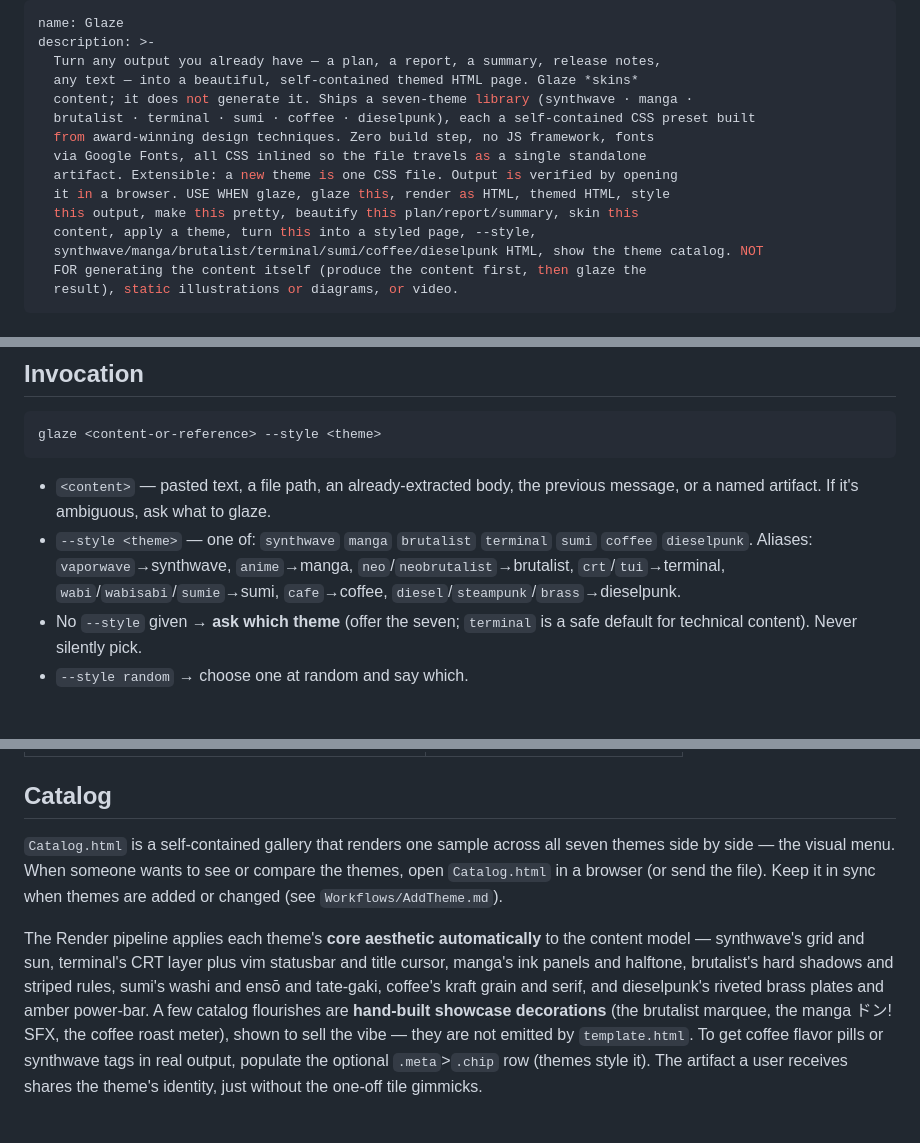
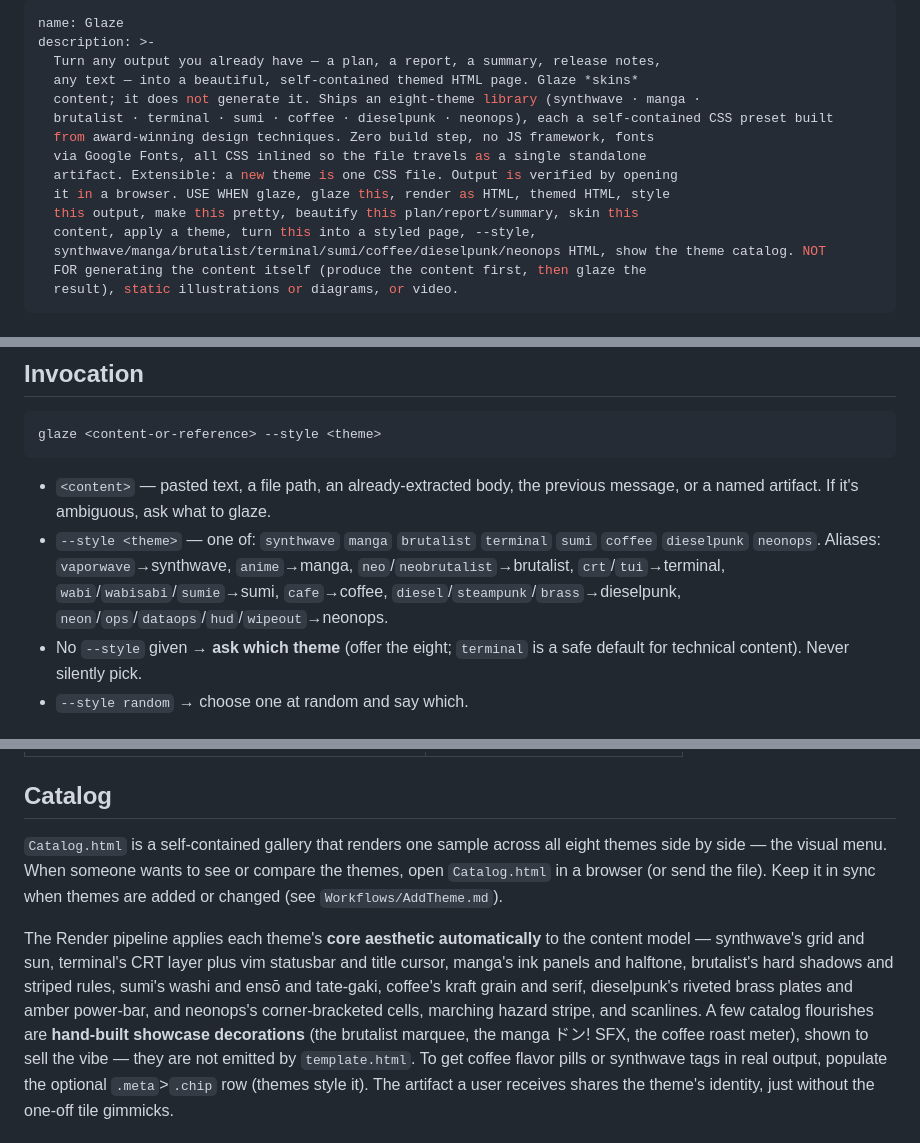
Before and after one commit to edbizarro/glaze, a Markdown page: skills/Glaze/SKILL.md, 3 parts joined by grey strips. Drawn GitHub-style.

```diff
--- a/skills/Glaze/SKILL.md
+++ b/skills/Glaze/SKILL.md
@@ -3,15 +3,15 @@ name: Glaze
 description: >-
   Turn any output you already have — a plan, a report, a summary, release notes,
   any text — into a beautiful, self-contained themed HTML page. Glaze *skins*
-  content; it does not generate it. Ships a seven-theme library (synthwave · manga ·
-  brutalist · terminal · sumi · coffee · dieselpunk), each a self-contained CSS preset built
+  content; it does not generate it. Ships an eight-theme library (synthwave · manga ·
+  brutalist · terminal · sumi · coffee · dieselpunk · neonops), each a self-contained CSS preset built
   from award-winning design techniques. Zero build step, no JS framework, fonts
   via Google Fonts, all CSS inlined so the file travels as a single standalone
   artifact. Extensible: a new theme is one CSS file. Output is verified by opening
   it in a browser. USE WHEN glaze, glaze this, render as HTML, themed HTML, style
   this output, make this pretty, beautify this plan/report/summary, skin this
   content, apply a theme, turn this into a styled page, --style,
-  synthwave/manga/brutalist/terminal/sumi/coffee/dieselpunk HTML, show the theme catalog. NOT
+  synthwave/manga/brutalist/terminal/sumi/coffee/dieselpunk/neonops HTML, show the theme catalog. NOT
   FOR generating the content itself (produce the content first, then glaze the
   result), static illustrations or diagrams, or video.
 ---
@@ -36,11 +36,12 @@ glaze <content-or-reference> --style <theme>
 - `<content>` — pasted text, a file path, an already-extracted body, the previous
   message, or a named artifact. If it's ambiguous, ask what to glaze.
 - `--style <theme>` — one of: `synthwave` `manga` `brutalist` `terminal` `sumi`
-  `coffee` `dieselpunk`. Aliases: `vaporwave`→synthwave, `anime`→manga,
+  `coffee` `dieselpunk` `neonops`. Aliases: `vaporwave`→synthwave, `anime`→manga,
   `neo`/`neobrutalist`→brutalist, `crt`/`tui`→terminal,
   `wabi`/`wabisabi`/`sumie`→sumi, `cafe`→coffee,
-  `diesel`/`steampunk`/`brass`→dieselpunk.
-- No `--style` given → **ask which theme** (offer the seven; `terminal` is a safe
+  `diesel`/`steampunk`/`brass`→dieselpunk,
+  `neon`/`ops`/`dataops`/`hud`/`wipeout`→neonops.
+- No `--style` given → **ask which theme** (offer the eight; `terminal` is a safe
   default for technical content). Never silently pick.
 - `--style random` → choose one at random and say which.
 
@@ -85,7 +87,7 @@ theme via `body::before/::after` and never require extra markup.
 
 ## Catalog
 
-`Catalog.html` is a self-contained gallery that renders one sample across all seven
+`Catalog.html` is a self-contained gallery that renders one sample across all eight
 themes side by side — the visual menu. When someone wants to see or compare the
 themes, open `Catalog.html` in a browser (or send the file). Keep it in sync when
 themes are added or changed (see `Workflows/AddTheme.md`).
@@ -94,7 +96,8 @@ The Render pipeline applies each theme's **core aesthetic automatically** to the
 content model — synthwave's grid and sun, terminal's CRT layer plus vim statusbar
 and title cursor, manga's ink panels and halftone, brutalist's hard shadows and
 striped rules, sumi's washi and ensō and tate-gaki, coffee's kraft grain and serif,
-and dieselpunk's riveted brass plates and amber power-bar.
+dieselpunk's riveted brass plates and amber power-bar,
+and neonops's corner-bracketed cells, marching hazard stripe, and scanlines.
 A few catalog flourishes are **hand-built showcase decorations** (the brutalist
 marquee, the manga ドン! SFX, the coffee roast meter), shown to sell the vibe — they
 are not emitted by `template.html`. To get coffee flavor pills or synthwave tags in
```
Also changed, not shown: other parts of skills/Glaze/SKILL.md (+2 -1 lines), README.md (+11 -9 lines), assets/themes/neonops.png (added), 6 other files.
